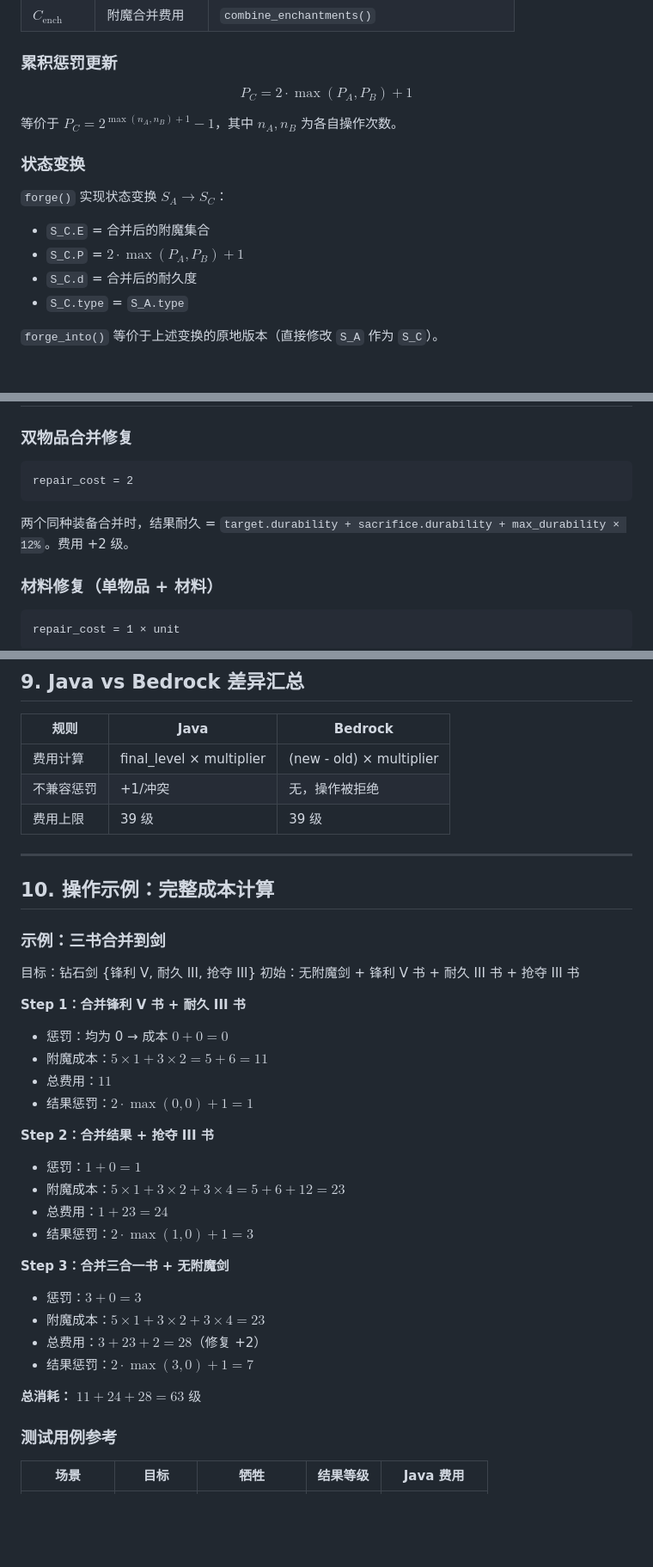
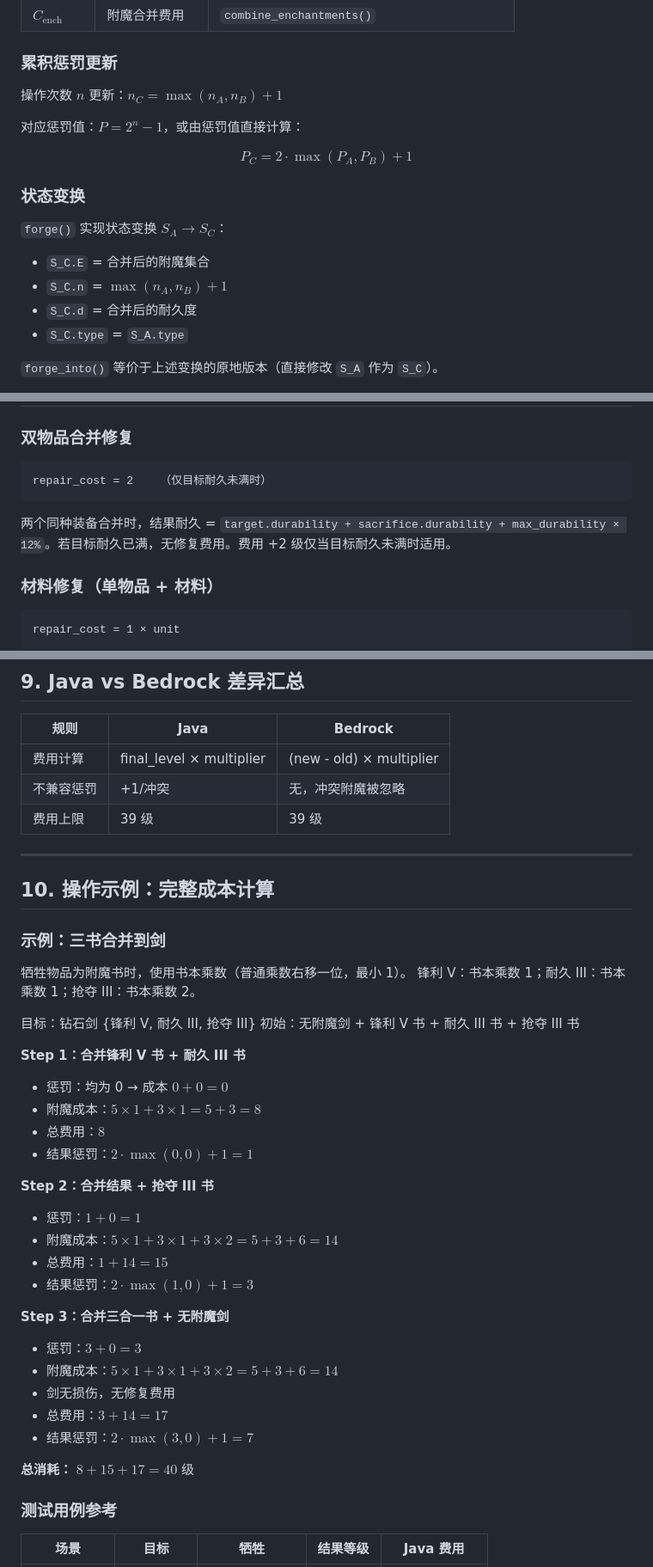
Before and after one commit to Dinosaur-MC/BestEnchSeq-Core, a Markdown page: docs/anvil-mechanics-reference.md, 3 parts joined by grey strips. Shown at 86% size. Rendered like a GitHub page; blank space fills up the shorter version.

Commit message:
docs: fix doc review findings - book multipliers in example, Bedrock rejection wording, repair cost condition, P notation, DFS backtracking bug

````diff
--- a/docs/anvil-mechanics-reference.md
+++ b/docs/anvil-mechanics-reference.md
@@ -45,15 +45,17 @@ $$\text{Cost}(S_A,S_B) = P_A + P_B + R_E + R_D + C_{\text{ench}}$$
 
 ### 累积惩罚更新
 
+操作次数 $n$ 更新：$n_C = \max(n_A, n_B) + 1$
+
+对应惩罚值：$P = 2^n - 1$，或由惩罚值直接计算：
+
 $$P_C = 2 \cdot \max(P_A, P_B) + 1$$
-
-等价于 $P_C = 2^{\max(n_A,n_B)+1} - 1$，其中 $n_A,n_B$ 为各自操作次数。
 
 ### 状态变换
 
 `forge()` 实现状态变换 $S_A \rightarrow S_C$：
 - `S_C.E` = 合并后的附魔集合
-- `S_C.P` = $2 \cdot \max(P_A, P_B) + 1$
+- `S_C.n` = $\max(n_A, n_B) + 1$
 - `S_C.d` = 合并后的耐久度
 - `S_C.type` = `S_A.type`
 
@@ -212,10 +214,10 @@ book_mult = max(1, item_mult >> 1);    // item_mult 右移 1 位，最小 1
 ### 双物品合并修复
 
 ```
-repair_cost = 2
+repair_cost = 2    （仅目标耐久未满时）
 ```
 
-两个同种装备合并时，结果耐久 = `target.durability + sacrifice.durability + max_durability × 12%`。费用 +2 级。
+两个同种装备合并时，结果耐久 = `target.durability + sacrifice.durability + max_durability × 12%`。若目标耐久已满，无修复费用。费用 +2 级仅当目标耐久未满时适用。
 
 ### 材料修复（单物品 + 材料）
 
@@ -289,7 +290,7 @@ bool is_forgeable(const ItemStack& a, const ItemStack& b) const noexcept {
 | 规则 | Java | Bedrock |
 |------|------|---------|
 | 费用计算 | final_level × multiplier | (new - old) × multiplier |
-| 不兼容惩罚 | +1/冲突 | 无，操作被拒绝 |
+| 不兼容惩罚 | +1/冲突 | 无，冲突附魔被忽略 |
 | 费用上限 | 39 级 | 39 级 |
 
 ---
@@ -298,28 +299,32 @@ bool is_forgeable(const ItemStack& a, const ItemStack& b) const noexcept {
 
 ### 示例：三书合并到剑
 
+牺牲物品为附魔书时，使用书本乘数（普通乘数右移一位，最小 1）。
+锋利 V：书本乘数 1；耐久 III：书本乘数 1；抢夺 III：书本乘数 2。
+
 目标：钻石剑 {锋利 V, 耐久 III, 抢夺 III}
 初始：无附魔剑 + 锋利 V 书 + 耐久 III 书 + 抢夺 III 书
 
 **Step 1：合并锋利 V 书 + 耐久 III 书**
 - 惩罚：均为 0 → 成本 $0+0=0$
-- 附魔成本：$5\times1 + 3\times2 = 5 + 6 = 11$
-- 总费用：$11$
+- 附魔成本：$5\times1 + 3\times1 = 5 + 3 = 8$
+- 总费用：$8$
 - 结果惩罚：$2\cdot\max(0,0)+1 = 1$
 
 **Step 2：合并结果 + 抢夺 III 书**
 - 惩罚：$1 + 0 = 1$
-- 附魔成本：$5\times1 + 3\times2 + 3\times4 = 5 + 6 + 12 = 23$
-- 总费用：$1 + 23 = 24$
+- 附魔成本：$5\times1 + 3\times1 + 3\times2 = 5 + 3 + 6 = 14$
+- 总费用：$1 + 14 = 15$
 - 结果惩罚：$2\cdot\max(1,0)+1 = 3$
 
 **Step 3：合并三合一书 + 无附魔剑**
 - 惩罚：$3 + 0 = 3$
-- 附魔成本：$5\times1 + 3\times2 + 3\times4 = 23$
-- 总费用：$3 + 23 + 2 = 28$（修复 +2）
+- 附魔成本：$5\times1 + 3\times1 + 3\times2 = 5 + 3 + 6 = 14$
+- 剑无损伤，无修复费用
+- 总费用：$3 + 14 = 17$
 - 结果惩罚：$2\cdot\max(3,0)+1 = 7$
 
-**总消耗：** $11 + 24 + 28 = 63$ 级
+**总消耗：** $8 + 15 + 17 = 40$ 级
 
 ### 测试用例参考
 
````
Also changed, not shown: other parts of docs/anvil-mechanics-reference.md (+4 -5 lines), docs/algorithm-design-discussion.md (+19 -14 lines).
